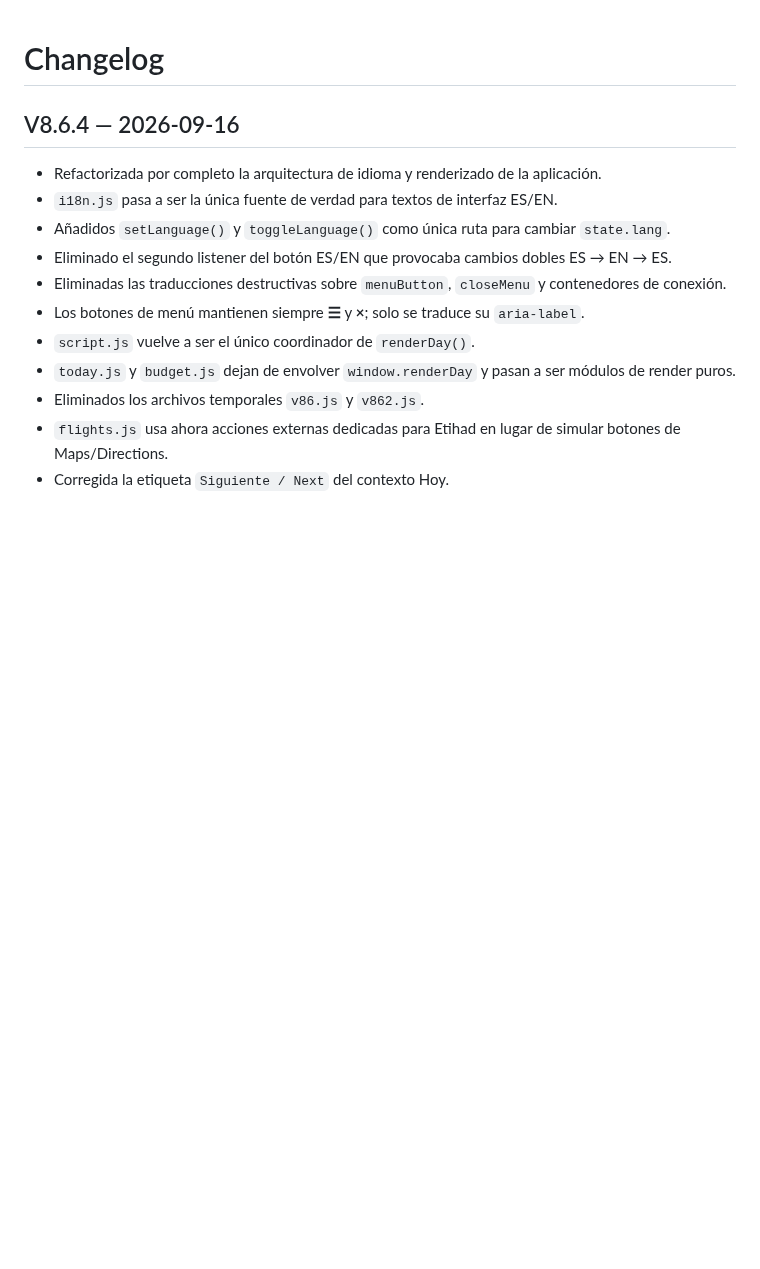
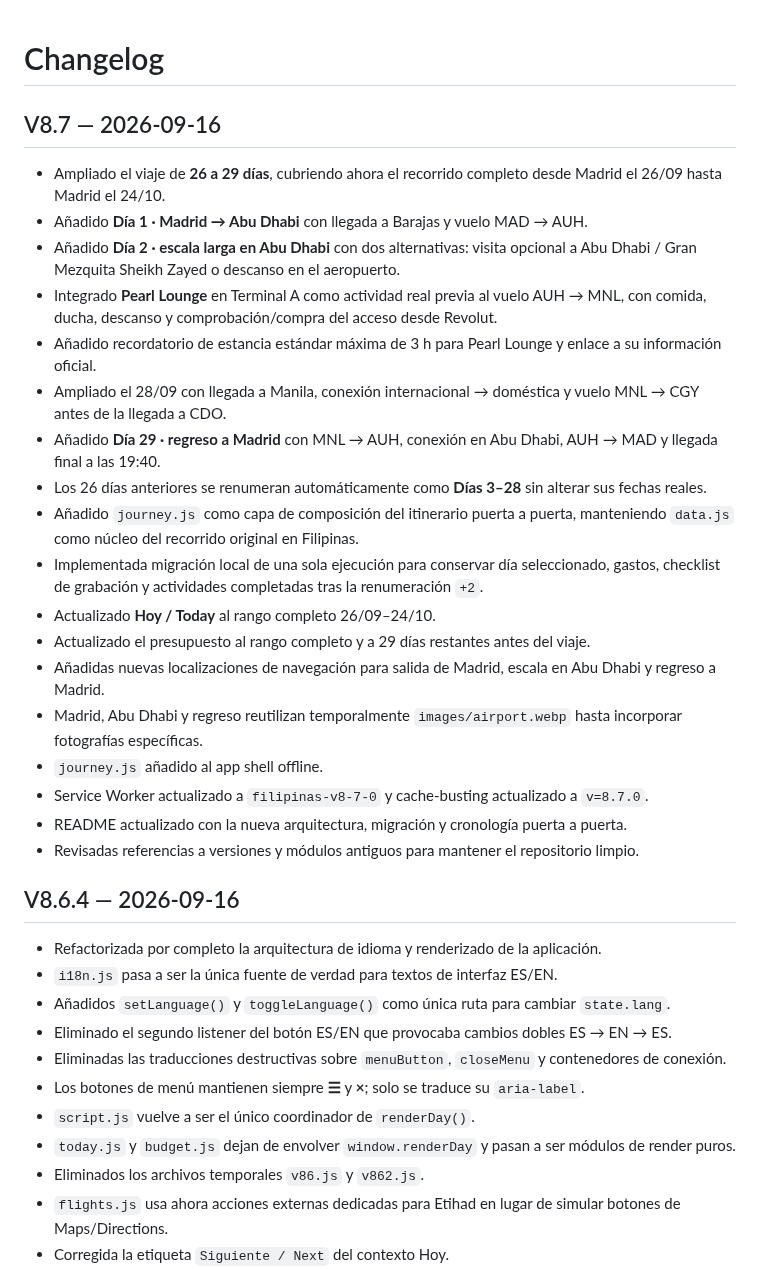
Before and after one commit to NachHR/Filipinas, a Markdown page: CHANGELOG.md, the part around the change. GitHub-like rendering; blank space fills up the shorter version.

Commit message:
docs(v8.7): add release notes

```diff
--- a/CHANGELOG.md
+++ b/CHANGELOG.md
@@ -1,4 +1,24 @@
 # Changelog
+
+## V8.7 — 2026-09-16
+- Ampliado el viaje de **26 a 29 días**, cubriendo ahora el recorrido completo desde Madrid el 26/09 hasta Madrid el 24/10.
+- Añadido **Día 1 · Madrid → Abu Dhabi** con llegada a Barajas y vuelo MAD → AUH.
+- Añadido **Día 2 · escala larga en Abu Dhabi** con dos alternativas: visita opcional a Abu Dhabi / Gran Mezquita Sheikh Zayed o descanso en el aeropuerto.
+- Integrado **Pearl Lounge** en Terminal A como actividad real previa al vuelo AUH → MNL, con comida, ducha, descanso y comprobación/compra del acceso desde Revolut.
+- Añadido recordatorio de estancia estándar máxima de 3 h para Pearl Lounge y enlace a su información oficial.
+- Ampliado el 28/09 con llegada a Manila, conexión internacional → doméstica y vuelo MNL → CGY antes de la llegada a CDO.
+- Añadido **Día 29 · regreso a Madrid** con MNL → AUH, conexión en Abu Dhabi, AUH → MAD y llegada final a las 19:40.
+- Los 26 días anteriores se renumeran automáticamente como **Días 3–28** sin alterar sus fechas reales.
+- Añadido `journey.js` como capa de composición del itinerario puerta a puerta, manteniendo `data.js` como núcleo del recorrido original en Filipinas.
+- Implementada migración local de una sola ejecución para conservar día seleccionado, gastos, checklist de grabación y actividades completadas tras la renumeración `+2`.
+- Actualizado **Hoy / Today** al rango completo 26/09–24/10.
+- Actualizado el presupuesto al rango completo y a 29 días restantes antes del viaje.
+- Añadidas nuevas localizaciones de navegación para salida de Madrid, escala en Abu Dhabi y regreso a Madrid.
+- Madrid, Abu Dhabi y regreso reutilizan temporalmente `images/airport.webp` hasta incorporar fotografías específicas.
+- `journey.js` añadido al app shell offline.
+- Service Worker actualizado a `filipinas-v8-7-0` y cache-busting actualizado a `v=8.7.0`.
+- README actualizado con la nueva arquitectura, migración y cronología puerta a puerta.
+- Revisadas referencias a versiones y módulos antiguos para mantener el repositorio limpio.
 
 ## V8.6.4 — 2026-09-16
 - Refactorizada por completo la arquitectura de idioma y renderizado de la aplicación.
```
